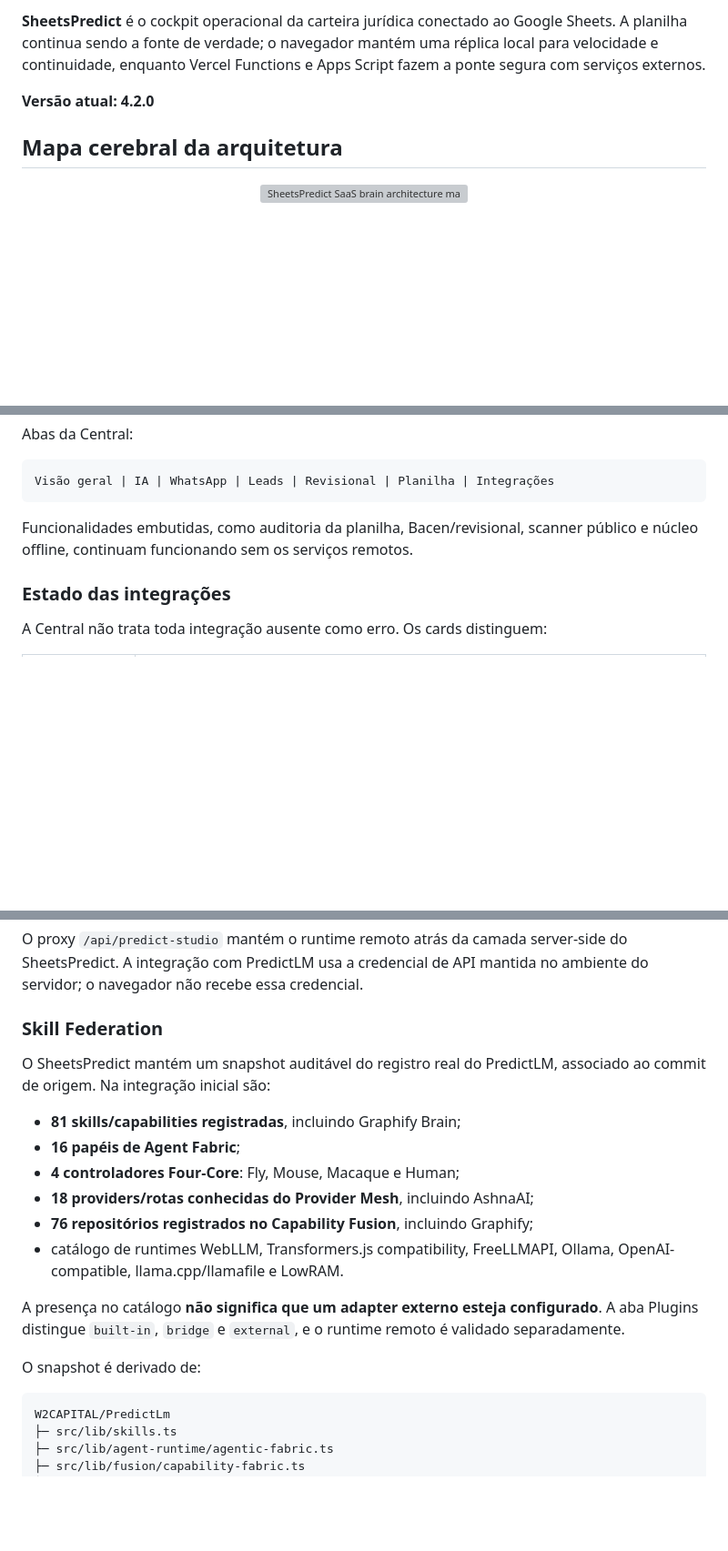
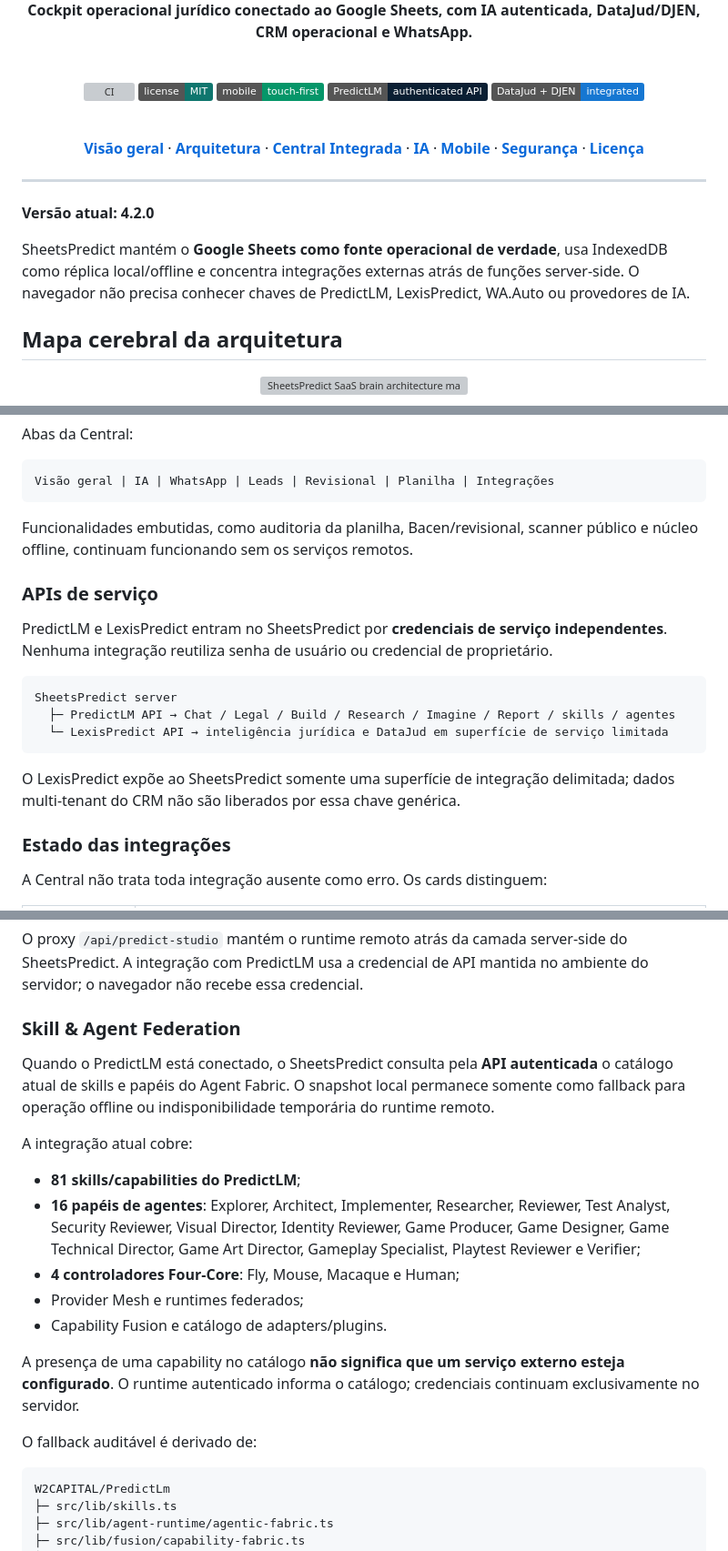
Before and after one commit to W2CAPITAL/LexisPredict-Offline, a Markdown page: README.md, 3 parts joined by grey strips. Shown at 91% size. GitHub-like rendering; badges without logos; blank space fills up the shorter version; grey boxes are pictures that could not be loaded.

Commit message:
Polish README and document live API federation

````diff
--- a/README.md
+++ b/README.md
@@ -4,7 +4,33 @@
 
-**SheetsPredict** é o cockpit operacional da carteira jurídica conectado ao Google Sheets. A planilha continua sendo a fonte de verdade; o navegador mantém uma réplica local para velocidade e continuidade, enquanto Vercel Functions e Apps Script fazem a ponte segura com serviços externos.
+<br />
+
+**Cockpit operacional jurídico conectado ao Google Sheets, com IA autenticada, DataJud/DJEN, CRM operacional e WhatsApp.**
+
+<br />
+
+[![CI](https://github.com/W2CAPITAL/SheetsPredict/actions/workflows/ci.yml/badge.svg?branch=main)](https://github.com/W2CAPITAL/SheetsPredict/actions/workflows/ci.yml)
+![License](https://img.shields.io/badge/license-MIT-0F766E)
+![Mobile](https://img.shields.io/badge/mobile-touch--first-059669)
+![PredictLM](https://img.shields.io/badge/PredictLM-authenticated_API-0B1F33)
+![DataJud](https://img.shields.io/badge/DataJud%20%2B%20DJEN-integrated-1677D2)
+
+<br />
+
+[**Visão geral**](#visão-geral) ·
+[**Arquitetura**](#arquitetura) ·
+[**Central Integrada**](#central-integrada) ·
+[**IA**](#ia-no-sheetspredict) ·
+[**Mobile**](#interface-responsiva) ·
+[**Segurança**](#segurança) ·
+[**Licença**](#licença)
+
+</div>
+
+---
 
 **Versão atual: 4.2.0**
+
+SheetsPredict mantém o **Google Sheets como fonte operacional de verdade**, usa IndexedDB como réplica local/offline e concentra integrações externas atrás de funções server-side. O navegador não precisa conhecer chaves de PredictLM, LexisPredict, WA.Auto ou provedores de IA.
 
 ## Mapa cerebral da arquitetura
 
@@ -179,6 +205,18 @@ Visão geral | IA | WhatsApp | Leads | Revisional | Planilha | Integrações
 
 Funcionalidades embutidas, como auditoria da planilha, Bacen/revisional, scanner público e núcleo offline, continuam funcionando sem os serviços remotos.
 
+### APIs de serviço
+
+PredictLM e LexisPredict entram no SheetsPredict por **credenciais de serviço independentes**. Nenhuma integração reutiliza senha de usuário ou credencial de proprietário.
+
+```text
+SheetsPredict server
+  ├─ PredictLM API → Chat / Legal / Build / Research / Imagine / Report / skills / agentes
+  └─ LexisPredict API → inteligência jurídica e DataJud em superfície de serviço limitada
+```
+
+O LexisPredict expõe ao SheetsPredict somente uma superfície de integração delimitada; dados multi-tenant do CRM não são liberados por essa chave genérica.
+
 ### Estado das integrações
 
 A Central não trata toda integração ausente como erro. Os cards distinguem:
@@ -316,20 +354,21 @@ A rota `/studio` traz a camada de execução do PredictLM para dentro do SheetsP
 
 O proxy `/api/predict-studio` mantém o runtime remoto atrás da camada server-side do SheetsPredict. A integração com PredictLM usa a credencial de API mantida no ambiente do servidor; o navegador não recebe essa credencial.
 
-### Skill Federation
+### Skill & Agent Federation
 
-O SheetsPredict mantém um snapshot auditável do registro real do PredictLM, associado ao commit de origem. Na integração inicial são:
+Quando o PredictLM está conectado, o SheetsPredict consulta pela **API autenticada** o catálogo atual de skills e papéis do Agent Fabric. O snapshot local permanece somente como fallback para operação offline ou indisponibilidade temporária do runtime remoto.
 
-- **81 skills/capabilities registradas**, incluindo Graphify Brain;
-- **16 papéis de Agent Fabric**;
+A integração atual cobre:
+
+- **81 skills/capabilities do PredictLM**;
+- **16 papéis de agentes**: Explorer, Architect, Implementer, Researcher, Reviewer, Test Analyst, Security Reviewer, Visual Director, Identity Reviewer, Game Producer, Game Designer, Game Technical Director, Game Art Director, Gameplay Specialist, Playtest Reviewer e Verifier;
 - **4 controladores Four-Core**: Fly, Mouse, Macaque e Human;
-- **18 providers/rotas conhecidas do Provider Mesh**, incluindo AshnaAI;
-- **76 repositórios registrados no Capability Fusion**, incluindo Graphify;
-- catálogo de runtimes WebLLM, Transformers.js compatibility, FreeLLMAPI, Ollama, OpenAI-compatible, llama.cpp/llamafile e LowRAM.
+- Provider Mesh e runtimes federados;
+- Capability Fusion e catálogo de adapters/plugins.
 
-A presença no catálogo **não significa que um adapter externo esteja configurado**. A aba Plugins distingue `built-in`, `bridge` e `external`, e o runtime remoto é validado separadamente.
+A presença de uma capability no catálogo **não significa que um serviço externo esteja configurado**. O runtime autenticado informa o catálogo; credenciais continuam exclusivamente no servidor.
 
-O snapshot é derivado de:
+O fallback auditável é derivado de:
 
 ```text
 W2CAPITAL/PredictLm
````
Also changed, not shown: other parts of README.md (+2 -2 lines).
